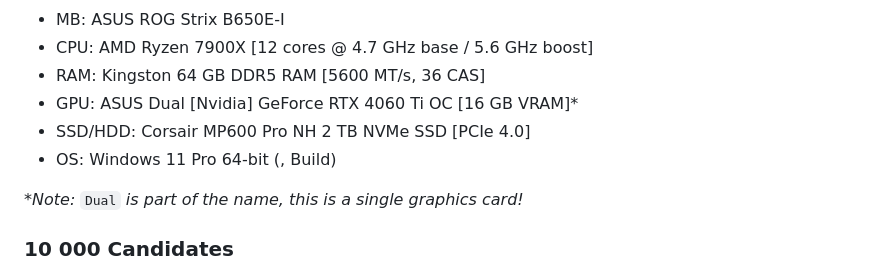
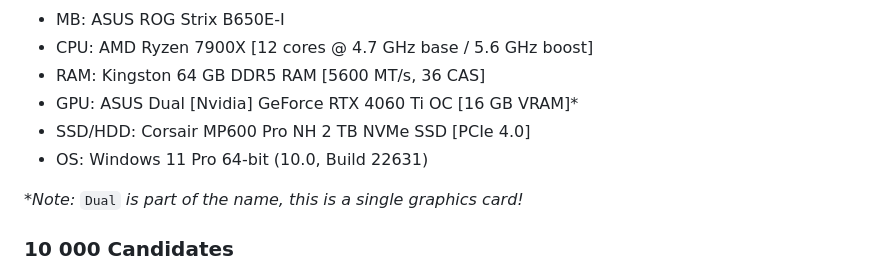
Before and after one commit to hgb-bin-proteomics/CandidateVectorSearch, a Markdown page: benchmarks.md, the part around the change. Drawn GitHub-style.

Commit message:
add os version

```diff
--- a/benchmarks.md
+++ b/benchmarks.md
@@ -196,7 +196,7 @@ following (more recent) hardware:
 - RAM: Kingston 64 GB DDR5 RAM [5600 MT/s, 36 CAS]
 - GPU: ASUS Dual [Nvidia] GeForce RTX 4060 Ti OC [16 GB VRAM]*
 - SSD/HDD: Corsair MP600 Pro NH 2 TB NVMe SSD [PCIe 4.0]
-- OS: Windows 11 Pro 64-bit (, Build)
+- OS: Windows 11 Pro 64-bit (10.0, Build 22631)
 
 *_Note:_ `Dual` _is part of the name, this is a single graphics card!_
 
```
